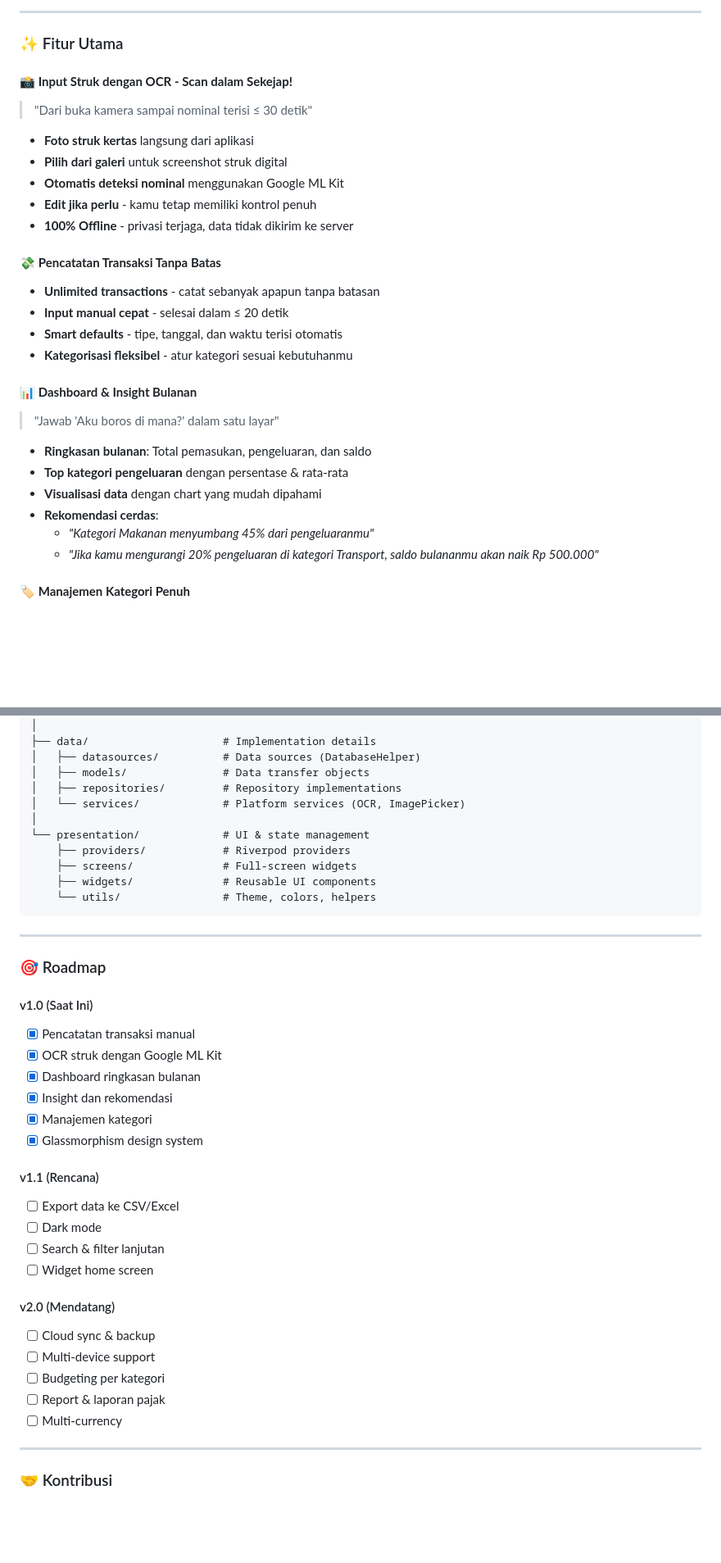
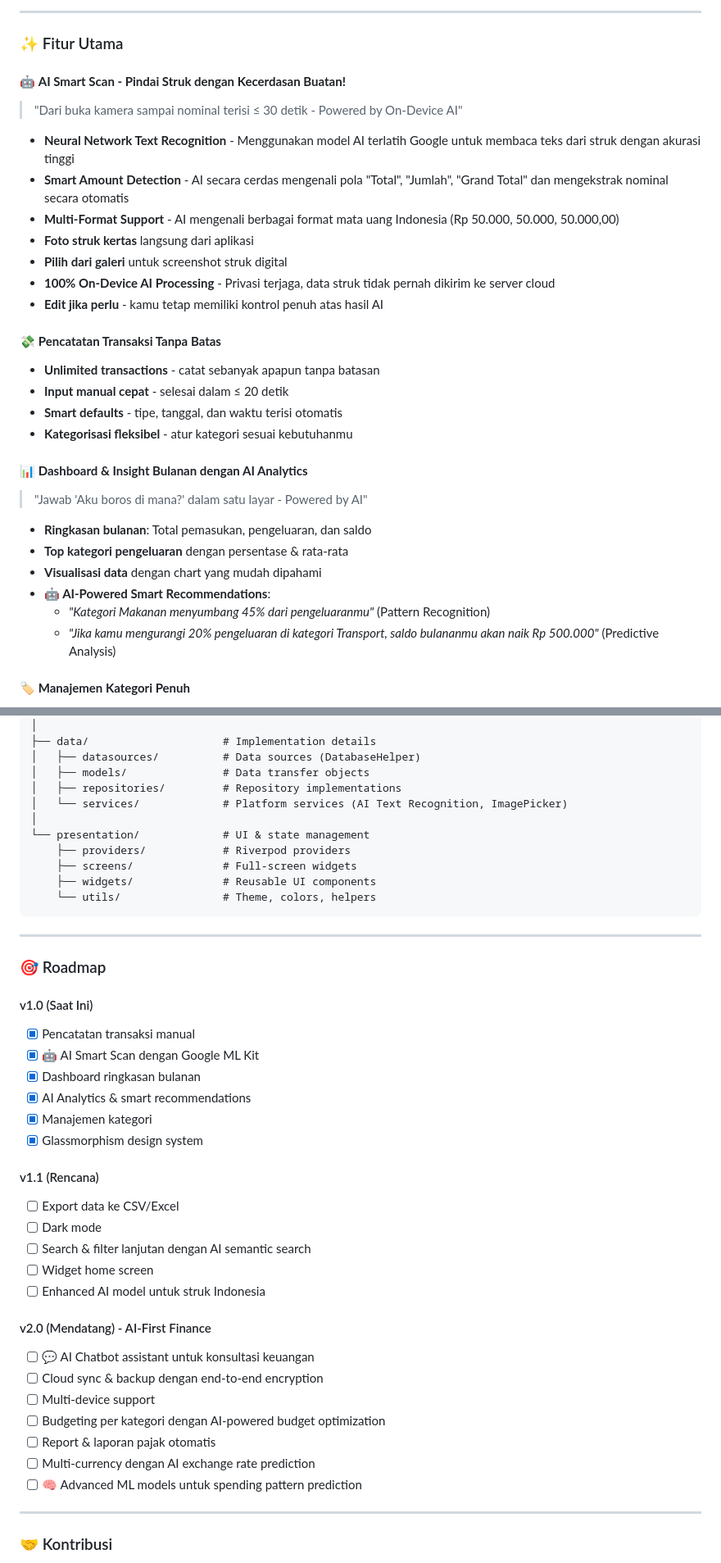
Before and after one commit to MashudiSudonym/Catat-Cuan, a Markdown page: README.md, 2 parts joined by grey strips. Shown at 82% size. GitHub-like rendering; blank space fills up the shorter version.

```diff
--- a/README.md
+++ b/README.md
@@ -31,14 +32,16 @@ Catat Cuan hadir untuk memberikan **kendali sadar** atas keuangan pribadimu. Buk
 
 ### ✨ Fitur Utama
 
-#### 📸 **Input Struk dengan OCR - Scan dalam Sekejap!**
-> "Dari buka kamera sampai nominal terisi ≤ 30 detik"
+#### 🤖 **AI Smart Scan - Pindai Struk dengan Kecerdasan Buatan!**
+> "Dari buka kamera sampai nominal terisi ≤ 30 detik - Powered by On-Device AI"
 
+- **Neural Network Text Recognition** - Menggunakan model AI terlatih Google untuk membaca teks dari struk dengan akurasi tinggi
+- **Smart Amount Detection** - AI secara cerdas mengenali pola "Total", "Jumlah", "Grand Total" dan mengekstrak nominal secara otomatis
+- **Multi-Format Support** - AI mengenali berbagai format mata uang Indonesia (Rp 50.000, 50.000, 50.000,00)
 - **Foto struk kertas** langsung dari aplikasi
 - **Pilih dari galeri** untuk screenshot struk digital
-- **Otomatis deteksi nominal** menggunakan Google ML Kit
-- **Edit jika perlu** - kamu tetap memiliki kontrol penuh
-- **100% Offline** - privasi terjaga, data tidak dikirim ke server
+- **100% On-Device AI Processing** - Privasi terjaga, data struk tidak pernah dikirim ke server cloud
+- **Edit jika perlu** - kamu tetap memiliki kontrol penuh atas hasil AI
 
 #### 💸 **Pencatatan Transaksi Tanpa Batas**
 - **Unlimited transactions** - catat sebanyak apapun tanpa batasan
@@ -46,15 +49,15 @@ Catat Cuan hadir untuk memberikan **kendali sadar** atas keuangan pribadimu. Buk
 - **Smart defaults** - tipe, tanggal, dan waktu terisi otomatis
 - **Kategorisasi fleksibel** - atur kategori sesuai kebutuhanmu
 
-#### 📊 **Dashboard & Insight Bulanan**
-> "Jawab 'Aku boros di mana?' dalam satu layar"
+#### 📊 **Dashboard & Insight Bulanan dengan AI Analytics**
+> "Jawab 'Aku boros di mana?' dalam satu layar - Powered by AI"
 
 - **Ringkasan bulanan**: Total pemasukan, pengeluaran, dan saldo
 - **Top kategori pengeluaran** dengan persentase & rata-rata
 - **Visualisasi data** dengan chart yang mudah dipahami
-- **Rekomendasi cerdas**:
-  - *"Kategori Makanan menyumbang 45% dari pengeluaranmu"*
-  - *"Jika kamu mengurangi 20% pengeluaran di kategori Transport, saldo bulananmu akan naik Rp 500.000"*
+- **🤖 AI-Powered Smart Recommendations**:
+  - *"Kategori Makanan menyumbang 45% dari pengeluaranmu"* (Pattern Recognition)
+  - *"Jika kamu mengurangi 20% pengeluaran di kategori Transport, saldo bulananmu akan naik Rp 500.000"* (Predictive Analysis)
 
 #### 🏷️ **Manajemen Kategori Penuh**
 - **Kategori default** siap pakai (Makan, Transport, Langganan, dll)
@@ -287,7 +358,7 @@ lib/
 │   ├── datasources/          # Data sources (DatabaseHelper)
 │   ├── models/               # Data transfer objects
 │   ├── repositories/         # Repository implementations
-│   └── services/             # Platform services (OCR, ImagePicker)
+│   └── services/             # Platform services (AI Text Recognition, ImagePicker)
 │
 └── presentation/             # UI & state management
     ├── providers/            # Riverpod providers
@@ -302,24 +373,27 @@ lib/
 
 #### v1.0 (Saat Ini)
 - [x] Pencatatan transaksi manual
-- [x] OCR struk dengan Google ML Kit
+- [x] 🤖 AI Smart Scan dengan Google ML Kit
 - [x] Dashboard ringkasan bulanan
-- [x] Insight dan rekomendasi
+- [x] AI Analytics & smart recommendations
 - [x] Manajemen kategori
 - [x] Glassmorphism design system
 
 #### v1.1 (Rencana)
 - [ ] Export data ke CSV/Excel
 - [ ] Dark mode
-- [ ] Search & filter lanjutan
+- [ ] Search & filter lanjutan dengan AI semantic search
 - [ ] Widget home screen
+- [ ] Enhanced AI model untuk struk Indonesia
 
-#### v2.0 (Mendatang)
-- [ ] Cloud sync & backup
+#### v2.0 (Mendatang) - AI-First Finance
+- [ ] 💬 AI Chatbot assistant untuk konsultasi keuangan
+- [ ] Cloud sync & backup dengan end-to-end encryption
 - [ ] Multi-device support
-- [ ] Budgeting per kategori
-- [ ] Report & laporan pajak
-- [ ] Multi-currency
+- [ ] Budgeting per kategori dengan AI-powered budget optimization
+- [ ] Report & laporan pajak otomatis
+- [ ] Multi-currency dengan AI exchange rate prediction
+- [ ] 🧠 Advanced ML models untuk spending pattern prediction
 
 ---
 
```
Also changed, not shown: other parts of README.md (+102 -17 lines).
